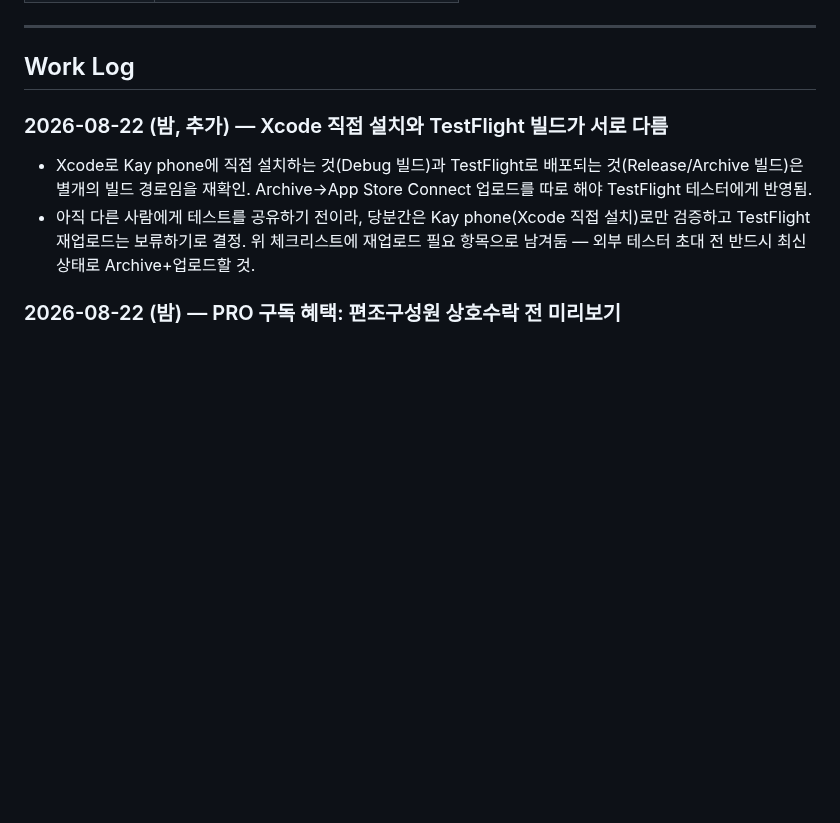
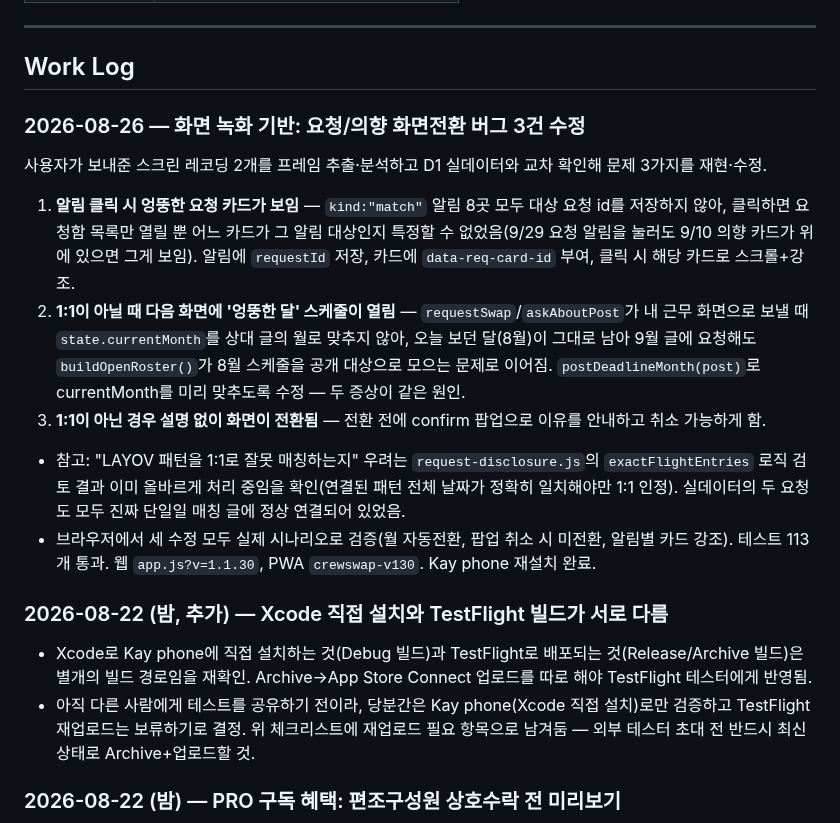
Before and after one commit to rufnek737/crewswap, a Markdown page: README.md, the part around the change. GitHub-like rendering; blank space fills up the shorter version.

Commit message:
docs: 화면 녹화 기반 버그 3건 수정 기록
Co-Authored-By: Claude Opus 4.8 <noreply@anthropic.com>

```diff
--- a/README.md
+++ b/README.md
@@ -132,6 +132,16 @@ netlify dev          # http://localhost:8889
 ---
 
 ## Work Log
+
+### 2026-08-26 — 화면 녹화 기반: 요청/의향 화면전환 버그 3건 수정
+
+사용자가 보내준 스크린 레코딩 2개를 프레임 추출·분석하고 D1 실데이터와 교차 확인해 문제 3가지를 재현·수정.
+
+1. **알림 클릭 시 엉뚱한 요청 카드가 보임** — `kind:"match"` 알림 8곳 모두 대상 요청 id를 저장하지 않아, 클릭하면 요청함 목록만 열릴 뿐 어느 카드가 그 알림 대상인지 특정할 수 없었음(9/29 요청 알림을 눌러도 9/10 의향 카드가 위에 있으면 그게 보임). 알림에 `requestId` 저장, 카드에 `data-req-card-id` 부여, 클릭 시 해당 카드로 스크롤+강조.
+2. **1:1이 아닐 때 다음 화면에 '엉뚱한 달' 스케줄이 열림** — `requestSwap`/`askAboutPost`가 내 근무 화면으로 보낼 때 `state.currentMonth`를 상대 글의 월로 맞추지 않아, 오늘 보던 달(8월)이 그대로 남아 9월 글에 요청해도 `buildOpenRoster()`가 8월 스케줄을 공개 대상으로 모으는 문제로 이어짐. `postDeadlineMonth(post)`로 currentMonth를 미리 맞추도록 수정 — 두 증상이 같은 원인.
+3. **1:1이 아닌 경우 설명 없이 화면이 전환됨** — 전환 전에 confirm 팝업으로 이유를 안내하고 취소 가능하게 함.
+- 참고: "LAYOV 패턴을 1:1로 잘못 매칭하는지" 우려는 `request-disclosure.js`의 `exactFlightEntries` 로직 검토 결과 이미 올바르게 처리 중임을 확인(연결된 패턴 전체 날짜가 정확히 일치해야만 1:1 인정). 실데이터의 두 요청도 모두 진짜 단일일 매칭 글에 정상 연결되어 있었음.
+- 브라우저에서 세 수정 모두 실제 시나리오로 검증(월 자동전환, 팝업 취소 시 미전환, 알림별 카드 강조). 테스트 113개 통과. 웹 `app.js?v=1.1.30`, PWA `crewswap-v130`. Kay phone 재설치 완료.
 
 ### 2026-08-22 (밤, 추가) — Xcode 직접 설치와 TestFlight 빌드가 서로 다름
 - Xcode로 Kay phone에 직접 설치하는 것(Debug 빌드)과 TestFlight로 배포되는 것(Release/Archive 빌드)은 별개의 빌드 경로임을 재확인. Archive→App Store Connect 업로드를 따로 해야 TestFlight 테스터에게 반영됨.
```
